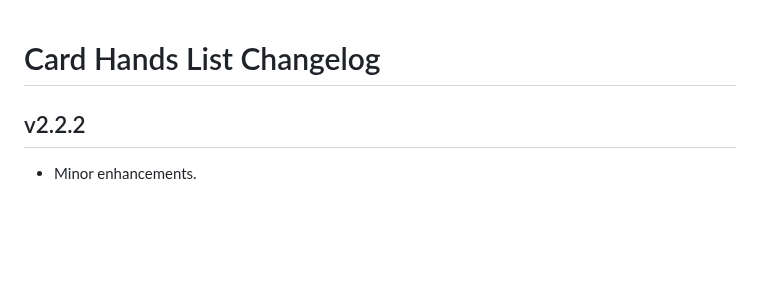
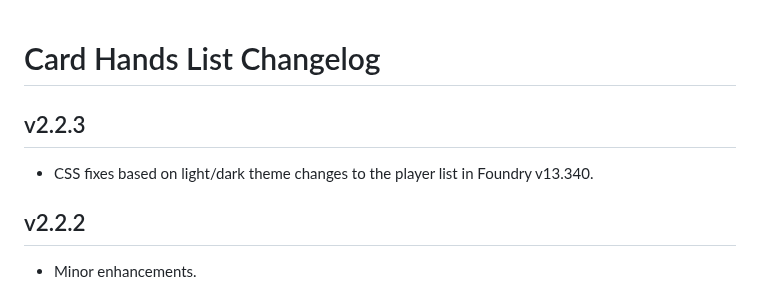
Before and after one commit to kristianserrano/card-hands-list, a Markdown page: CHANGELOG.md, the part around the change. Drawn GitHub-style; blank space fills up the shorter version.

Commit message:
Updates the changelog

```diff
--- a/CHANGELOG.md
+++ b/CHANGELOG.md
@@ -1,4 +1,8 @@
 # Card Hands List Changelog
+
+## v2.2.3
+
+- CSS fixes based on light/dark theme changes to the player list in Foundry v13.340.
 
 ## v2.2.2
 
```
